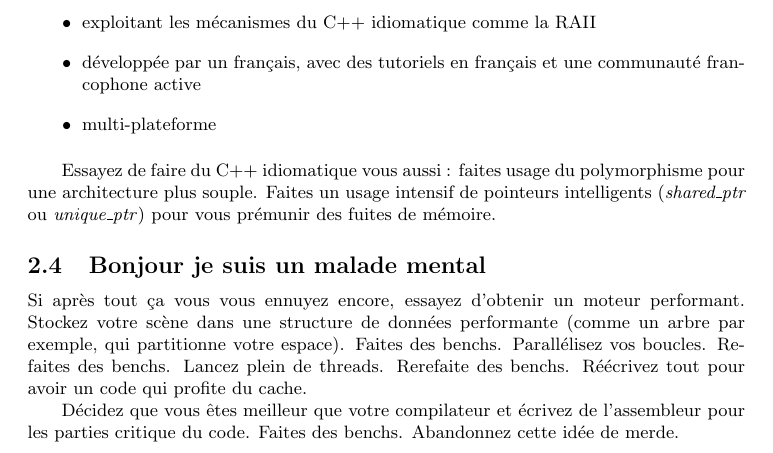
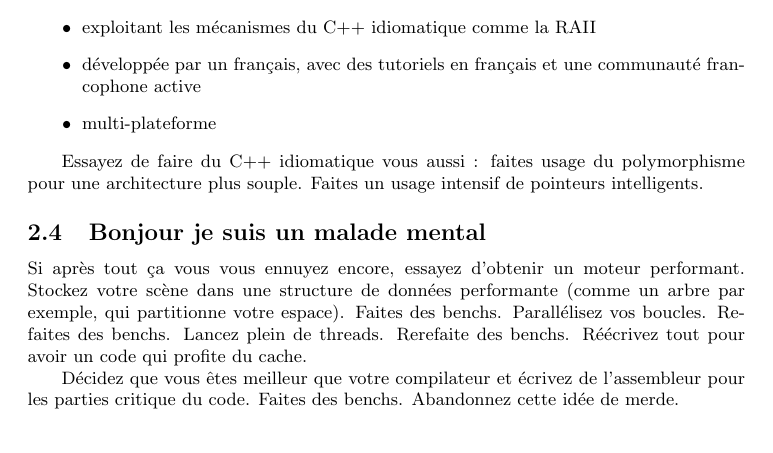
Before and after one commit to jetSett/Raytracer, a LaTeX document (Latex/projet.tex): part of page 7 of 8 before the commit and part of page 7 of 7 after it, cut so that both start at the same text. Compiled offline with pdfLaTeX.

Commit message:
Minor fix.

```diff
--- a/Latex/projet.tex
+++ b/Latex/projet.tex
@@ -199,7 +199,7 @@ Il en existe des dizaines mais je suggère à titre personnel la SFML(\url{https
 \item multi-plateforme
 \end{itemize}
 
-Essayez de faire du C++ idiomatique vous aussi : faites usage du polymorphisme pour une architecture plus souple. Faites un usage intensif de pointeurs intelligents (\textit{shared\_ptr} ou \textit{unique\_ptr}) pour vous prémunir des fuites de mémoire.
+Essayez de faire du C++ idiomatique vous aussi : faites usage du polymorphisme pour une architecture plus souple. Faites un usage intensif de pointeurs intelligents.
 
 \subsection{Bonjour je suis un malade mental}
 
```
Also changed, not shown: Latex/projet.pdf.
